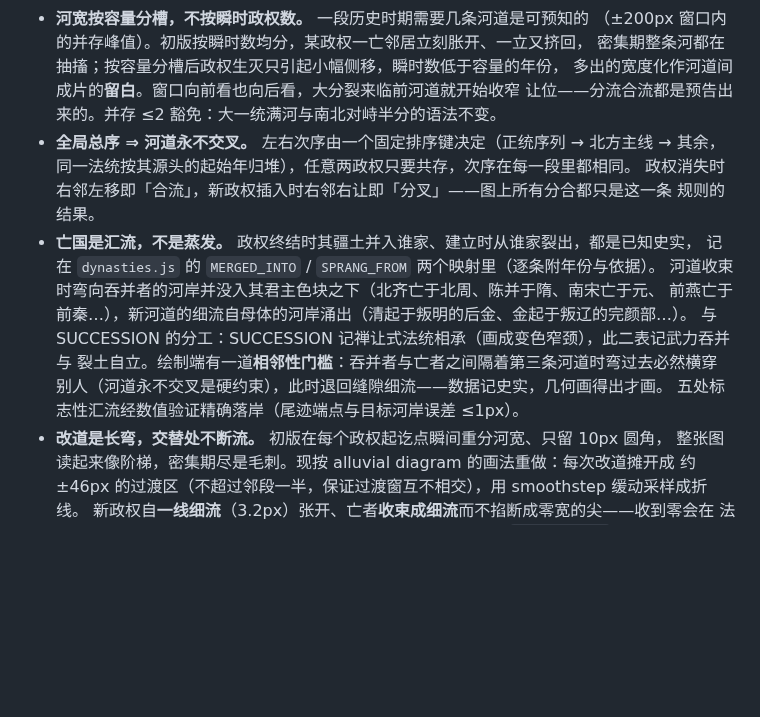
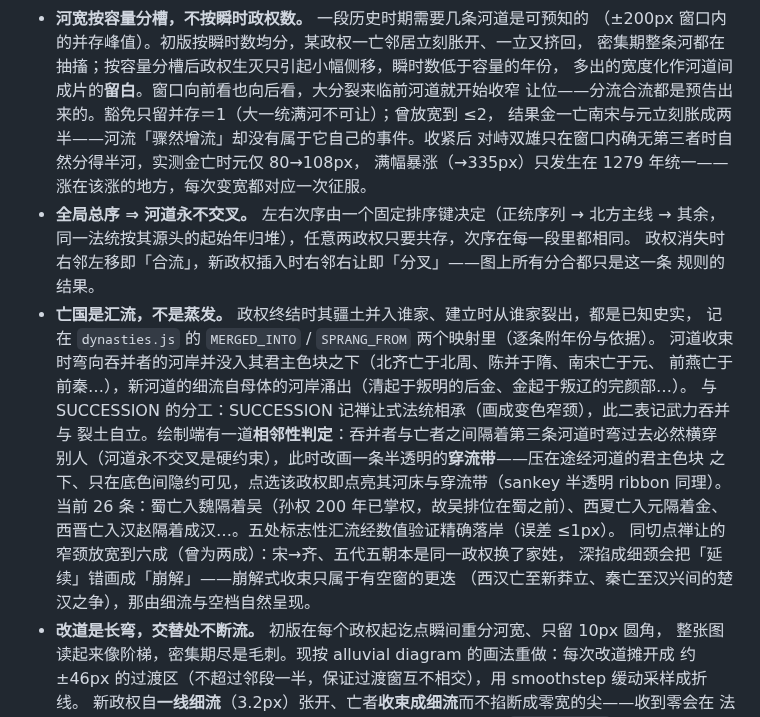
Before and after one commit to No-Macaroon1670/ImperialLongevity, a Markdown page: README.md, the part around the change. GitHub-like rendering; blank space fills up the shorter version.

Commit message:
README：补记河流三修的设计依据
Co-Authored-By: Claude Opus 5 <noreply@anthropic.com>

```diff
--- a/README.md
+++ b/README.md
@@ -117,7 +117,10 @@ tools/validate.html            在浏览器内跑该校验
   （±200px 窗口内的并存峰值）。初版按瞬时数均分，某政权一亡邻居立刻胀开、一立又挤回，
   密集期整条河都在抽搐；按容量分槽后政权生灭只引起小幅侧移，瞬时数低于容量的年份，
   多出的宽度化作河道间成片的**留白**。窗口向前看也向后看，大分裂来临前河道就开始收窄
-  让位——分流合流都是预告出来的。并存 ≤2 豁免：大一统满河与南北对峙半分的语法不变。
+  让位——分流合流都是预告出来的。豁免只留并存＝1（大一统满河不可让）；曾放宽到 ≤2，
+  结果金一亡南宋与元立刻胀成两半——河流「骤然增流」却没有属于它自己的事件。收紧后
+  对峙双雄只在窗口内确无第三者时自然分得半河，实测金亡时元仅 80→108px，
+  满幅暴涨（→335px）只发生在 1279 年统一——涨在该涨的地方，每次变宽都对应一次征服。
 - **全局总序 ⇒ 河道永不交叉。** 左右次序由一个固定排序键决定（正统序列 → 北方主线 → 其余，
   同一法统按其源头的起始年归堆），任意两政权只要共存，次序在每一段里都相同。
   政权消失时右邻左移即「合流」，新政权插入时右邻右让即「分叉」——图上所有分合都只是这一条
@@ -127,9 +130,14 @@ tools/validate.html            在浏览器内跑该校验
   河道收束时弯向吞并者的河岸并没入其君主色块之下（北齐亡于北周、陈并于隋、南宋亡于元、
   前燕亡于前秦…），新河道的细流自母体的河岸涌出（清起于叛明的后金、金起于叛辽的完颜部…）。
   与 SUCCESSION 的分工：SUCCESSION 记禅让式法统相承（画成变色窄颈），此二表记武力吞并与
-  裂土自立。绘制端有一道**相邻性门槛**：吞并者与亡者之间隔着第三条河道时弯过去必然横穿
-  别人（河道永不交叉是硬约束），此时退回缝隙细流——数据记史实，几何画得出才画。
-  五处标志性汇流经数值验证精确落岸（尾迹端点与目标河岸误差 ≤1px）。
+  裂土自立。绘制端有一道**相邻性判定**：吞并者与亡者之间隔着第三条河道时弯过去必然横穿
+  别人（河道永不交叉是硬约束），此时改画一条半透明的**穿流带**——压在途经河道的君主色块
+  之下、只在底色间隐约可见，点选该政权即点亮其河床与穿流带（sankey 半透明 ribbon 同理）。
+  当前 26 条：蜀亡入魏隔着吴（孙权 200 年已掌权，故吴排位在蜀之前）、西夏亡入元隔着金、
+  西晋亡入汉赵隔着成汉…。五处标志性汇流经数值验证精确落岸（误差 ≤1px）。
+  同切点禅让的窄颈放宽到六成（曾为两成）：宋→齐、五代五朝本是同一政权换了家姓，
+  深掐成细颈会把「延续」错画成「崩解」——崩解式收束只属于有空窗的更迭
+  （西汉亡至新莽立、秦亡至汉兴间的楚汉之争），那由细流与空档自然呈现。
 - **改道是长弯，交替处不断流。** 初版在每个政权起讫点瞬间重分河宽、只留 10px 圆角，
   整张图读起来像阶梯，密集期尽是毛刺。现按 alluvial diagram 的画法重做：每次改道摊开成
   约 ±46px 的过渡区（不超过邻段一半，保证过渡窗互不相交），用 smoothstep 缓动采样成折线。
```
